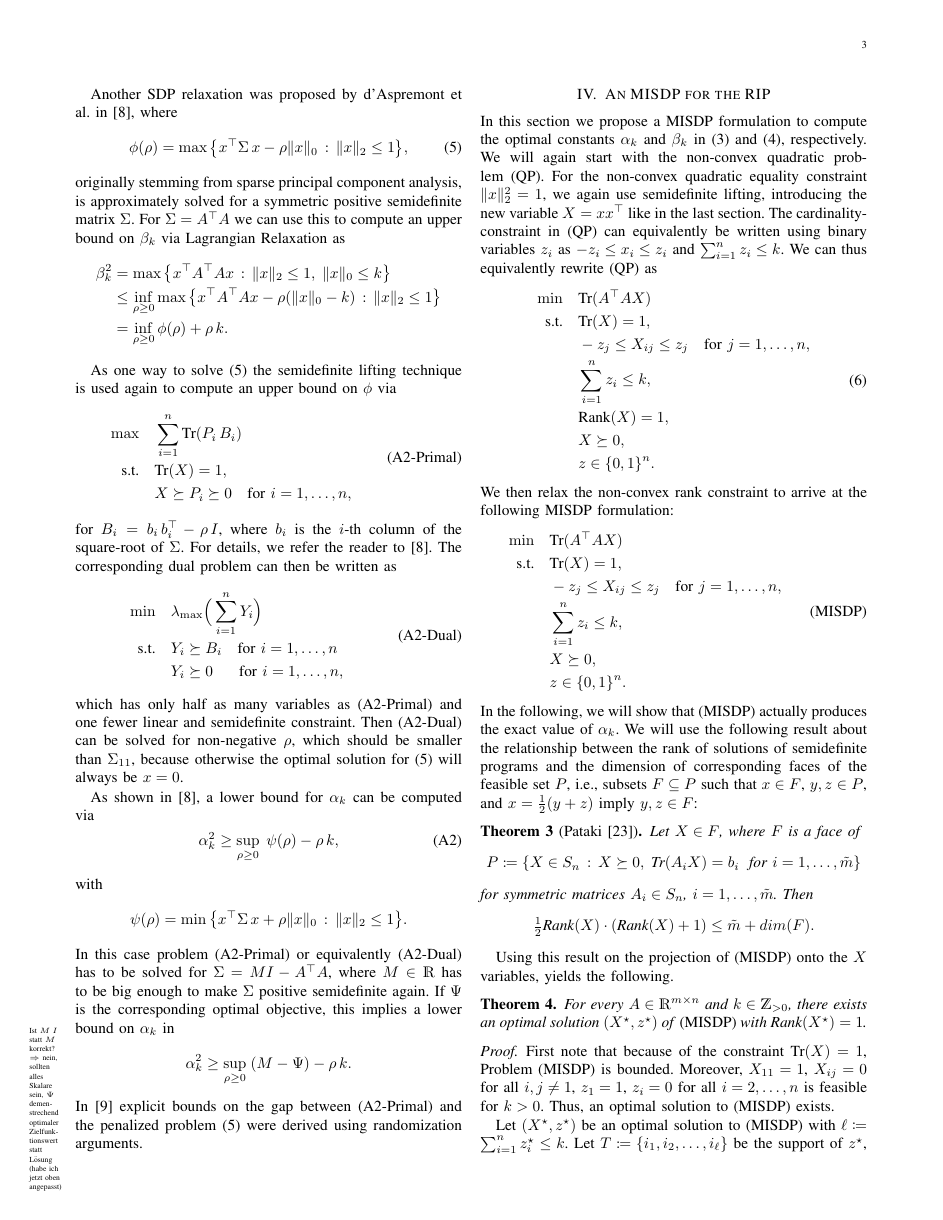
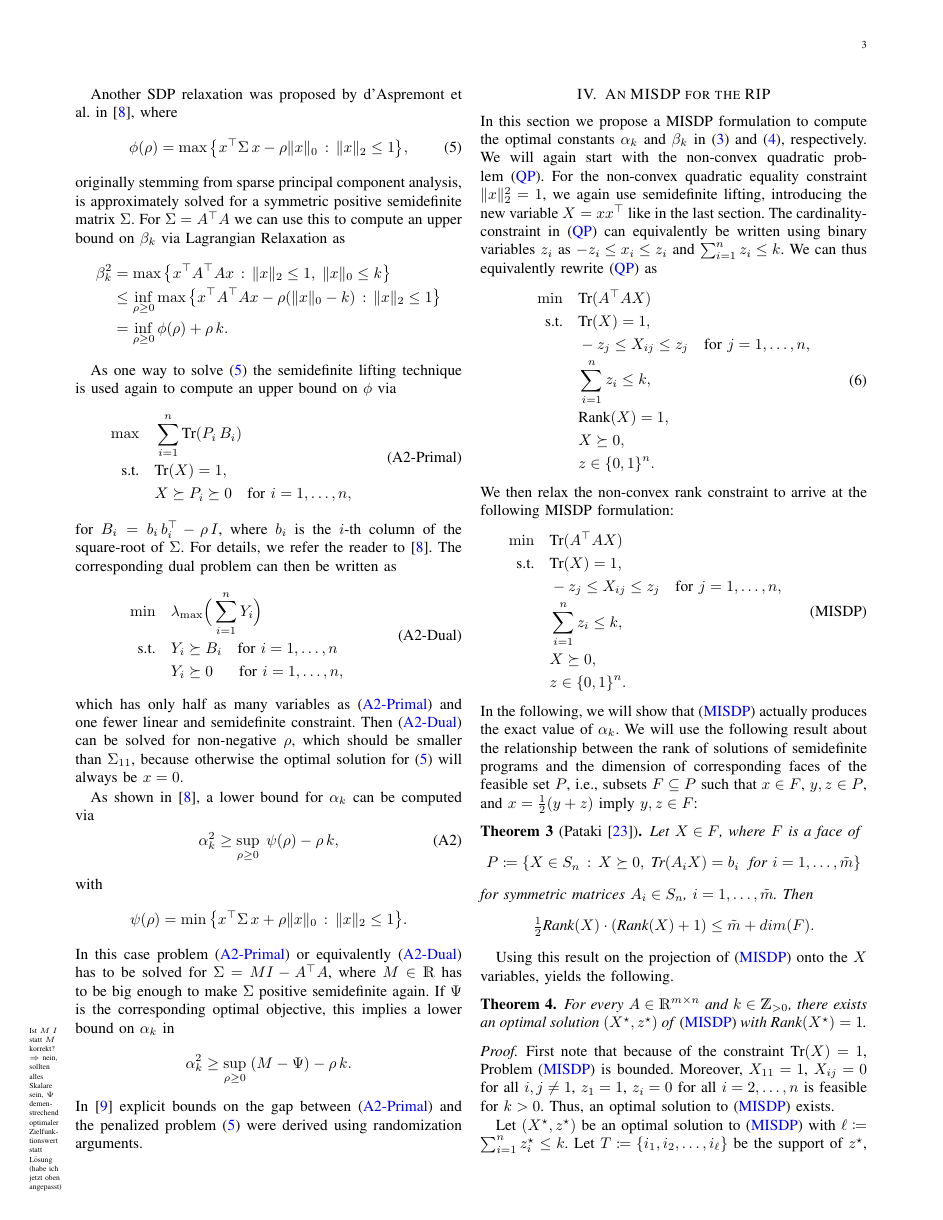
Before and after one commit to scipopt/SCIP-SDP, a LaTeX paper (RIP-MISDP-Paper/IEEE_RIP-MISDP.tex): page 3 of 6. Compiled offline with pdfLaTeX; a missing font is replaced by an installed copy or a similar font; a LaTeX package or settings file that is missing is left out.

Commit message:
added hyperref

```diff
--- a/RIP-MISDP-Paper/IEEE_RIP-MISDP.tex
+++ b/RIP-MISDP-Paper/IEEE_RIP-MISDP.tex
@@ -8,6 +8,10 @@
 \usepackage{mathtools}
 \usepackage{url}
 \usepackage{sistyle}
+
+\usepackage[breaklinks,colorlinks,citecolor=blue,linkcolor=blue,urlcolor=blue,bookmarks=false,hypertexnames=false,
+  pdftitle={Computing Exact Restricted Isometry Constants via Mixed Integer Semidefinite Programming},
+  pdfauthor={T. Gally, and M. E. Pfetsch}]{hyperref}
 
 \newtheorem{theorem}{Theorem}
 \newtheorem{definition}{Definition}
```
Also changed, not shown: RIP-MISDP-Paper/IEEE_RIP-MISDP.tex (3 more changed lines).
